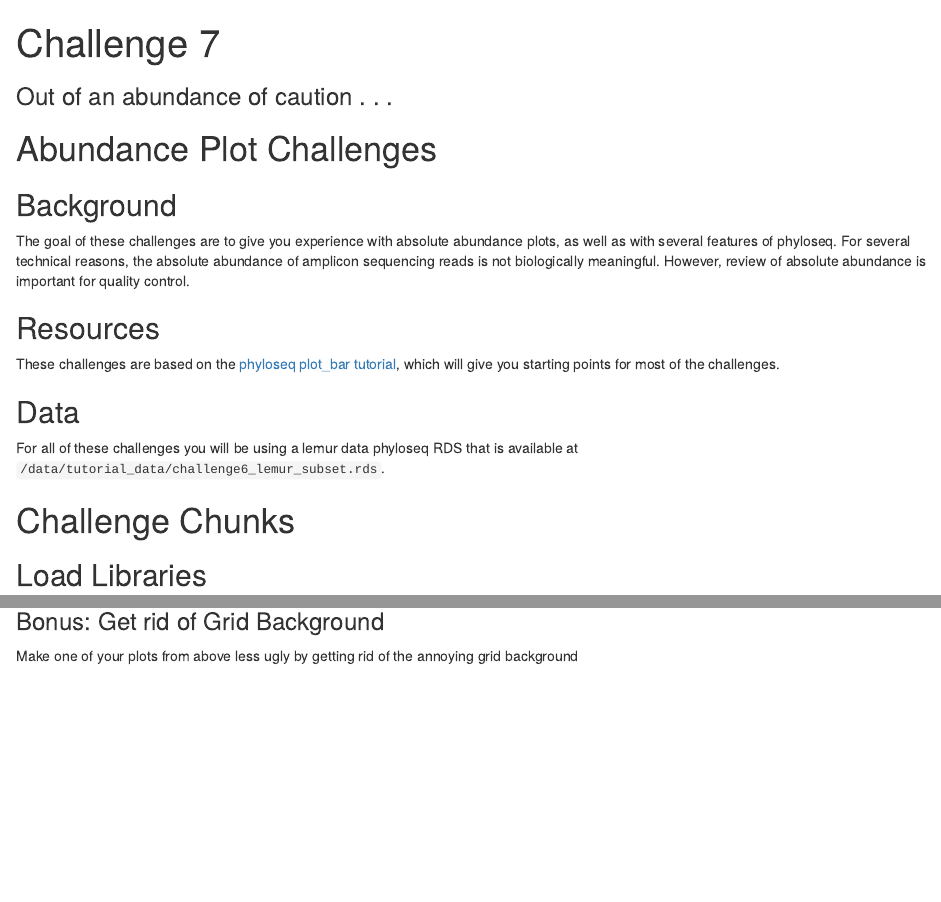
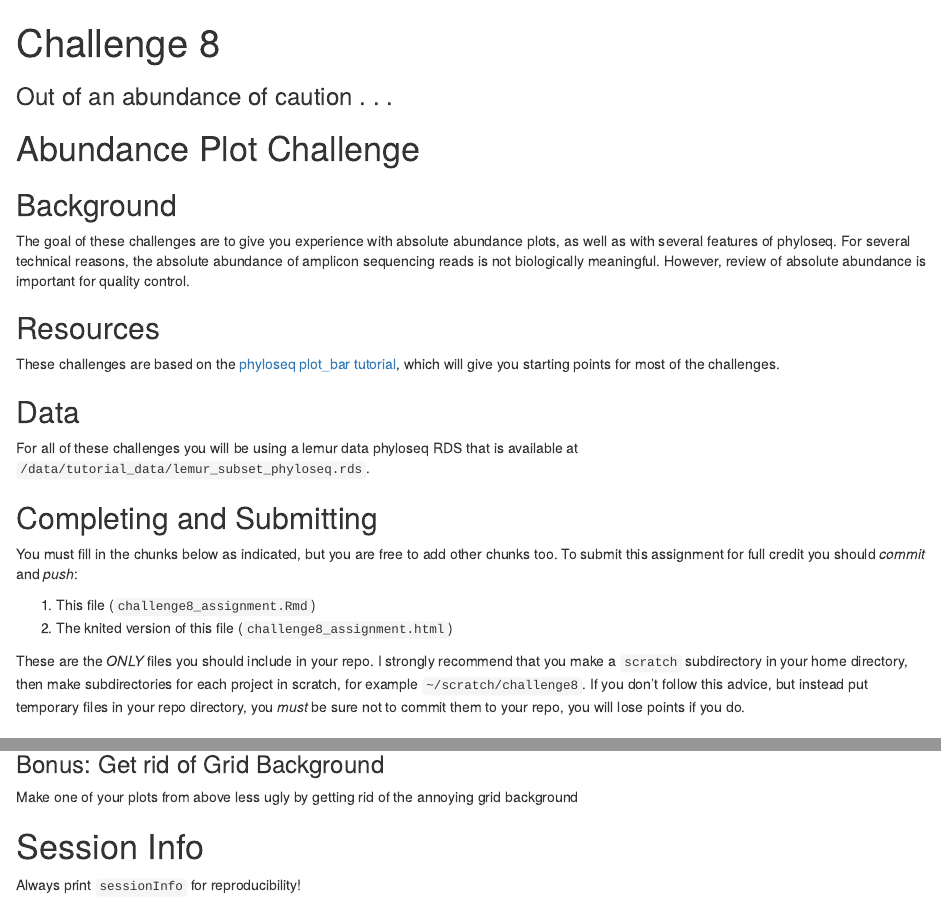
Before and after one commit to ibiem-master/challenge_8, an R Markdown document (challenge8_assignment.Rmd): the page in a window 1100 px wide, from its top, and a second part further down, joined at a grey line. Rendered offline with R 4.5, knitr and Pandoc, with nearby package versions; some code elsewhere in the file could not run offline.

Commit message:
challenge8_assignment.Rmd: regenerated from solution

````diff
--- a/challenge8_assignment.Rmd
+++ b/challenge8_assignment.Rmd
@@ -1,11 +1,11 @@
 ---
-title: "Challenge 7"
+title: "Challenge 8"
 subtitle: "Out of an abundance of caution . . . "
 output:
   html_document:
     df_print: paged
 ---
-# Abundance Plot Challenges
+# Abundance Plot Challenge
 
 ```{r global_options, include=FALSE}
 knitr::opts_chunk$set(echo=TRUE, include=TRUE)
@@ -18,7 +18,17 @@ The goal of these challenges are to give you experience with absolute abundance
 These challenges are based on the [phyloseq plot_bar tutorial](https://joey711.github.io/phyloseq/plot_bar-examples.html), which will give you starting points for most of the challenges.
 
 ## Data
-For all of these challenges you will be using a lemur data phyloseq RDS that is available at `/data/tutorial_data/challenge6_lemur_subset.rds`.
+For all of these challenges you will be using a lemur data phyloseq RDS that is available at `/data/tutorial_data/lemur_subset_phyloseq.rds`.
+
+## Completing and Submitting
+You must fill in the chunks below as indicated, but you are free to add other chunks too.  To submit this assignment for full credit you should *commit* and *push*:
+
+1. This file (`challenge8_assignment.Rmd`)
+2. The knited version of this file (`challenge8_assignment.html`)
+
+These are the *ONLY* files you should include in your repo.  I strongly recommend that you make a `scratch` subdirectory in your home directory, then make subdirectories for each project in scratch, for example `~/scratch/challenge8`.  If you don't follow this advice, but instead put temporary files in your repo directory, you *must* be sure not to commit them to your repo, you will lose points if you do.
+
+
 
 # Challenge Chunks
 ## Load Libraries
@@ -120,3 +130,10 @@ Make one of your plots from above less ugly by getting rid of the annoying grid
 ```{r}
 
 ```
+
+
+# Session Info
+Always print `sessionInfo` for reproducibility!
+```{r}
+
+```
````
Also changed, not shown: challenge8_assignment.Rmd (2 more changed lines).
